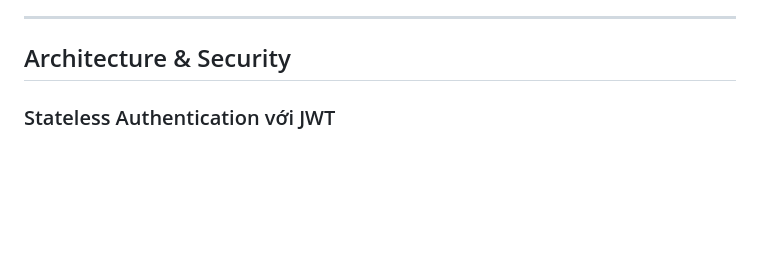
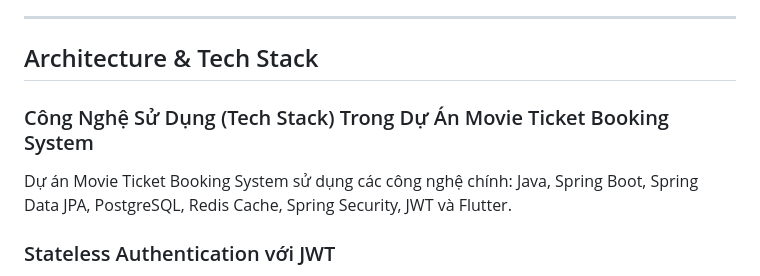
Before and after one commit to kuokdavinci/my-portfolio, a Markdown page: knowledge_base/movie_ticket_pj.md, the part around the change. Drawn GitHub-style; blank space fills up the shorter version.

```diff
--- a/knowledge_base/movie_ticket_pj.md
+++ b/knowledge_base/movie_ticket_pj.md
@@ -25,7 +25,10 @@ Giải pháp này giúp giảm tải đáng kể cho hệ thống backend, tăng
 
 ---
 
-## Architecture & Security
+## Architecture & Tech Stack
+
+### Công Nghệ Sử Dụng (Tech Stack) Trong Dự Án Movie Ticket Booking System
+Dự án Movie Ticket Booking System sử dụng các công nghệ chính: Java, Spring Boot, Spring Data JPA, PostgreSQL, Redis Cache, Spring Security, JWT và Flutter.
 
 ### Stateless Authentication với JWT
 Hệ thống áp dụng phương pháp xác thực không trạng thái (stateless authentication) sử dụng **JSON Web Token (JWT)** để tăng tính mở rộng (scalability) của backend.
```
Also changed, not shown: knowledge_base/attendance_pj.md (+3 -0 lines).
